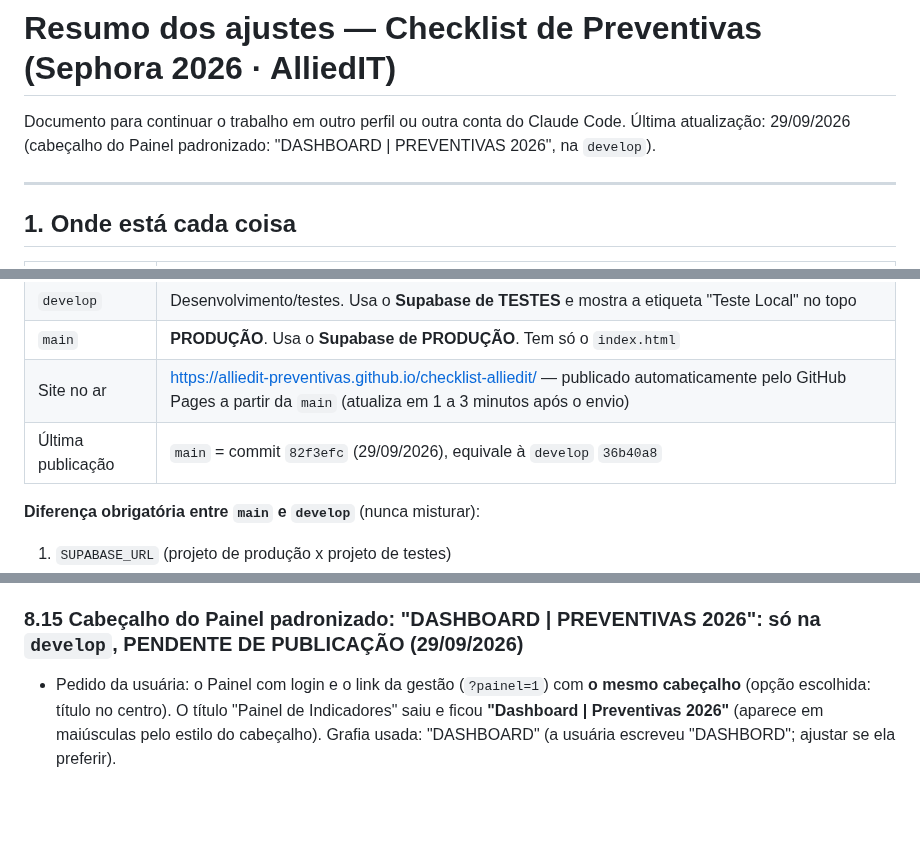
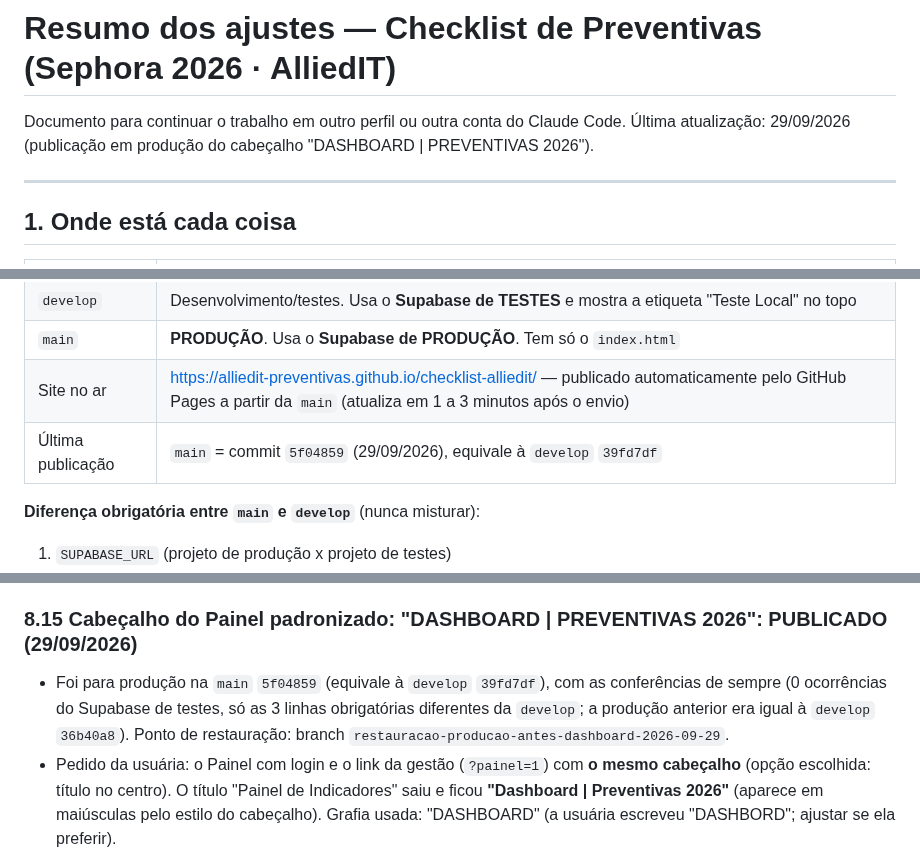
Before and after one commit to alliedit-preventivas/checklist-alliedit, a Markdown page: RESUMO-AJUSTES.md, 3 parts joined by grey strips. GitHub-like rendering; blank space fills up the shorter version.

Commit message:
Resumo: registra a publicação 5f04859 e o novo ponto de restauração
Co-Authored-By: Claude Opus 5.5 <noreply@anthropic.com>
Claude-Session: https://claude.ai/code/session_011p1r2AKo65zLL4C7VaCPFh

```diff
--- a/RESUMO-AJUSTES.md
+++ b/RESUMO-AJUSTES.md
@@ -1,7 +1,7 @@
 # Resumo dos ajustes — Checklist de Preventivas (Sephora 2026 · AlliedIT)
 
 Documento para continuar o trabalho em outro perfil ou outra conta do Claude Code.
-Última atualização: 29/09/2026 (cabeçalho do Painel padronizado: "DASHBOARD | PREVENTIVAS 2026", na `develop`).
+Última atualização: 29/09/2026 (publicação em produção do cabeçalho "DASHBOARD | PREVENTIVAS 2026").
 
 ---
 
@@ -13,7 +13,7 @@ Documento para continuar o trabalho em outro perfil ou outra conta do Claude Cod
 | `develop` | Desenvolvimento/testes. Usa o **Supabase de TESTES** e mostra a etiqueta "Teste Local" no topo |
 | `main` | **PRODUÇÃO**. Usa o **Supabase de PRODUÇÃO**. Tem só o `index.html` |
 | Site no ar | https://alliedit-preventivas.github.io/checklist-alliedit/ — publicado automaticamente pelo GitHub Pages a partir da `main` (atualiza em 1 a 3 minutos após o envio) |
-| Última publicação | `main` = commit `82f3efc` (29/09/2026), equivale à `develop` `36b40a8` |
+| Última publicação | `main` = commit `5f04859` (29/09/2026), equivale à `develop` `39fd7df` |
 
 **Diferença obrigatória entre `main` e `develop`** (nunca misturar):
 1. `SUPABASE_URL` (projeto de produção x projeto de testes)
@@ -331,7 +331,8 @@ Quando o técnico corrige o último campo obrigatório que faltava, aparece a ja
 - **Bolinhas de cores AlliedIT / Sephora também no Painel com login** (pedido da usuária): aparecem só com o Painel aberto, no canto direito do cabeçalho, ao lado dos menus. Com login, a cor escolhida vale **só no Painel**; ao ir para Agendamento ou abrir um checklist, o site volta às cores AlliedIT e, ao voltar ao Painel, a cor escolhida volta. A escolha fica guardada no navegador (`coresPainelLogin`), separada da escolha do link da gestão (`coresPainelGestao`).
 - Testado com o Supabase simulado: Painel com login (sem erros, lojas abrem o checklist), link da gestão, link do técnico, tela de login e celular (sem rolagem lateral).
 
-### 8.15 Cabeçalho do Painel padronizado: "DASHBOARD | PREVENTIVAS 2026": só na `develop`, PENDENTE DE PUBLICAÇÃO (29/09/2026)
+### 8.15 Cabeçalho do Painel padronizado: "DASHBOARD | PREVENTIVAS 2026": PUBLICADO (29/09/2026)
+- Foi para produção na `main` `5f04859` (equivale à `develop` `39fd7df`), com as conferências de sempre (0 ocorrências do Supabase de testes, só as 3 linhas obrigatórias diferentes da `develop`; a produção anterior era igual à `develop` `36b40a8`). Ponto de restauração: branch `restauracao-producao-antes-dashboard-2026-09-29`.
 - Pedido da usuária: o Painel com login e o link da gestão (`?painel=1`) com **o mesmo cabeçalho** (opção escolhida: título no centro). O título "Painel de Indicadores" saiu e ficou **"Dashboard | Preventivas 2026"** (aparece em maiúsculas pelo estilo do cabeçalho). Grafia usada: "DASHBOARD" (a usuária escreveu "DASHBORD"; ajustar se ela preferir).
 - À esquerda, nas duas telas: "Checklist de Preventivas" / "Sephora 2026 · AlliedIT" (o link da gestão deixou de usar "Checklist de Preventivas · Sephora 2026 · AlliedIT" / "Gestão de manutenções preventivas das lojas Sephora"). À direita: bolinhas de cores; com login, também os menus.
 - A tela de Agendamento continua com o título "Painel de Agendamento".
```
Also changed, not shown: other parts of RESUMO-AJUSTES.md (+1 -1 lines).
